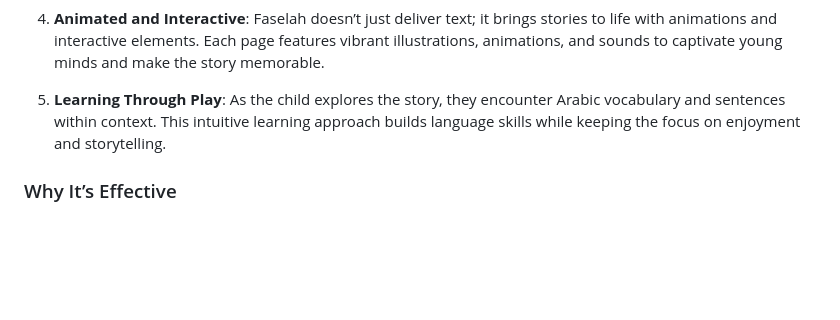
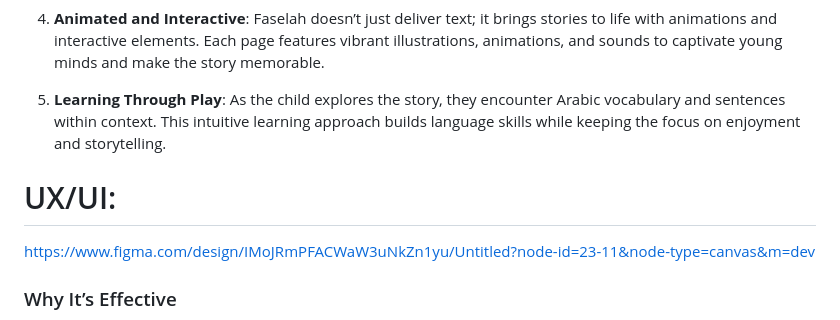
Before and after one commit to aafharbi/Faselah, a Markdown page: README.md, the part around the change. GitHub-like rendering; blank space fills up the shorter version.

```diff
--- a/README.md
+++ b/README.md
@@ -28,6 +28,9 @@ Here’s a breakdown of how **Faselah** works:
 
 5. **Learning Through Play**: As the child explores the story, they encounter Arabic vocabulary and sentences within context. This intuitive learning approach builds language skills while keeping the focus on enjoyment and storytelling.
 
+# UX/UI:
+https://www.figma.com/design/IMoJRmPFACWaW3uNkZn1yu/Untitled?node-id=23-11&node-type=canvas&m=dev
+
 ### Why It’s Effective
 
 Faselah is designed not only to be a storytelling tool but also to aid in language development. By making the story interactive and using familiar values, Faselah creates an environment where children can learn Arabic naturally, similar to how they learn through everyday conversations and play. Each story session brings both linguistic growth and moral lessons, helping children connect with the Arabic language and cultural values in a meaningful way.
```
